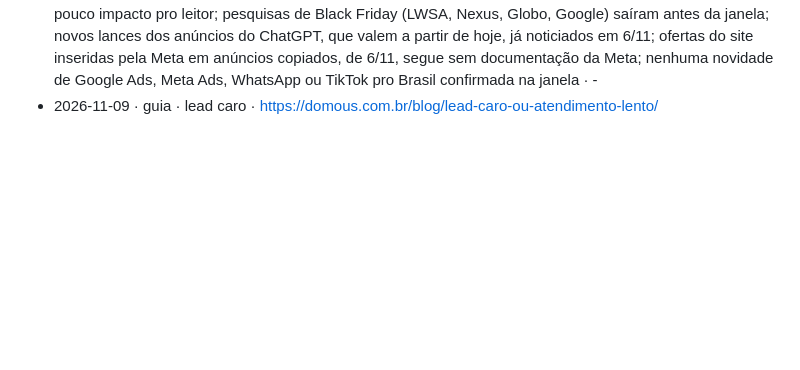
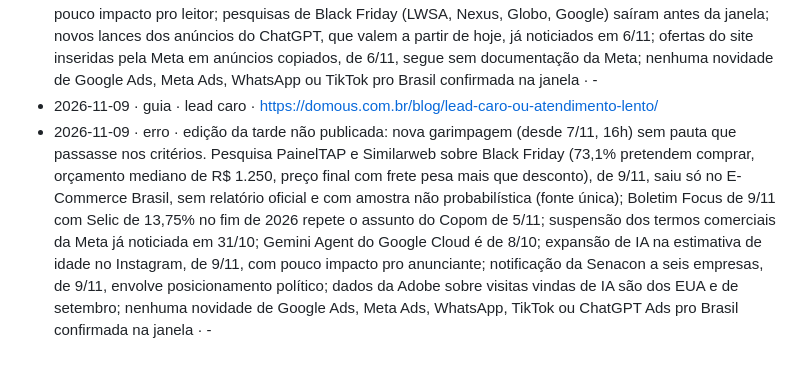
Before and after one commit to domousc/domous-growth-engine, a Markdown page: docs/blog/registro.md, the part around the change. GitHub-like rendering; blank space fills up the shorter version.

Commit message:
News: registro da edição da tarde de 09/11 sem pauta
Co-Authored-By: Claude <noreply@anthropic.com>

```diff
--- a/docs/blog/registro.md
+++ b/docs/blog/registro.md
@@ -45,3 +45,4 @@ Uma linha por post publicado (ou por erro da rotina). Mais recente embaixo.
 - 2026-11-08 · erro · edição extra não publicada: já havia 1 notícia hoje e nenhuma pauta das últimas 48h chegou a nota 20 com assunto diferente (dias agrupados na programação de recursos do Google Ads, relatados no LinkedIn em 30/10 e no PPC News Feed em 4/11, sem anúncio do Google; lance só pra cliente novo com CPC manual no Google Ads, de 4 a 8/11, visto numa única conta e sem documentação do Google; estudo Troiano e Nico.ag sobre uso de IA na jornada de compra, de 6/11, em fonte única e com pouca ação pro leitor; queda de US$ 5 trilhões nas ações de IA com pouco impacto pro leitor; nenhuma novidade de Meta Ads, WhatsApp ou ChatGPT Ads confirmada na janela) · -
 - 2026-11-09 · erro · notícia não publicada: nenhuma pauta das últimas 48h (desde 7/11, 7h) passou nos critérios. Projeção do Ibevar-FIA de queda de 9,49% em móveis e eletrodomésticos em novembro, de 8/11, saiu só no Times Brasil como exclusiva e diverge do relatório de outubro publicado pelo Ibevar (fonte única, sem confirmação oficial); conta de abertura pelo WhatsApp no Mercantil, de 6/11, fora da janela e com pouco impacto pro leitor; pesquisas de Black Friday (LWSA, Nexus, Globo, Google) saíram antes da janela; novos lances dos anúncios do ChatGPT, que valem a partir de hoje, já noticiados em 6/11; ofertas do site inseridas pela Meta em anúncios copiados, de 6/11, segue sem documentação da Meta; nenhuma novidade de Google Ads, Meta Ads, WhatsApp ou TikTok pro Brasil confirmada na janela · -
 - 2026-11-09 · guia · lead caro · https://domous.com.br/blog/lead-caro-ou-atendimento-lento/
+- 2026-11-09 · erro · edição da tarde não publicada: nova garimpagem (desde 7/11, 16h) sem pauta que passasse nos critérios. Pesquisa PainelTAP e Similarweb sobre Black Friday (73,1% pretendem comprar, orçamento mediano de R$ 1.250, preço final com frete pesa mais que desconto), de 9/11, saiu só no E-Commerce Brasil, sem relatório oficial e com amostra não probabilística (fonte única); Boletim Focus de 9/11 com Selic de 13,75% no fim de 2026 repete o assunto do Copom de 5/11; suspensão dos termos comerciais da Meta já noticiada em 31/10; Gemini Agent do Google Cloud é de 8/10; expansão de IA na estimativa de idade no Instagram, de 9/11, com pouco impacto pro anunciante; notificação da Senacon a seis empresas, de 9/11, envolve posicionamento político; dados da Adobe sobre visitas vindas de IA são dos EUA e de setembro; nenhuma novidade de Google Ads, Meta Ads, WhatsApp, TikTok ou ChatGPT Ads pro Brasil confirmada na janela · -
```
